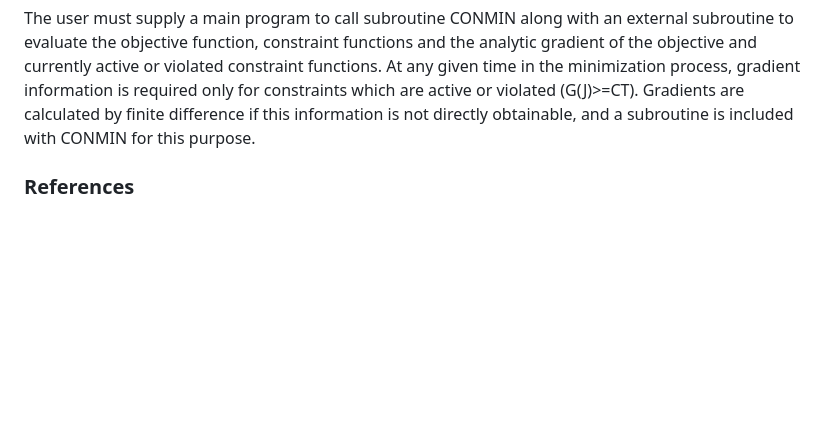
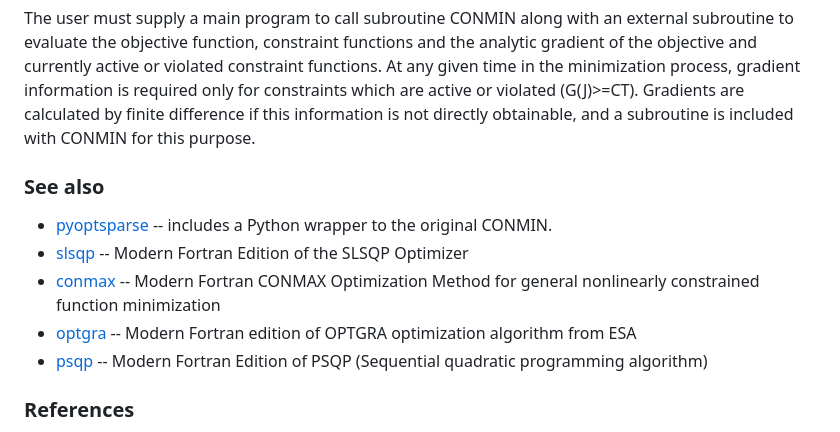
Before and after one commit to jacobwilliams/conmin, a Markdown page: README.md, the part around the change. GitHub-like rendering; blank space fills up the shorter version.

```diff
--- a/README.md
+++ b/README.md
@@ -60,6 +60,12 @@ For constrained minimization problems, the initial design need not be feasible (
 
 The user must supply a main program to call subroutine CONMIN along with an external subroutine to evaluate the objective function, constraint functions and the analytic gradient of the objective and currently active or violated constraint functions. At any given time in the minimization process, gradient information is required only for constraints which are active or violated (G(J)>=CT). Gradients are calculated by finite difference if this information is not directly obtainable, and a subroutine is included with CONMIN for this purpose.
 
+### See also
+ * [pyoptsparse](https://github.com/mdolab/pyoptsparse) -- includes a Python wrapper to the original CONMIN.
+ * [slsqp](https://github.com/jacobwilliams/slsqp) -- Modern Fortran Edition of the SLSQP Optimizer
+ * [conmax](https://github.com/jacobwilliams/conmax) -- Modern Fortran CONMAX Optimization Method for general nonlinearly constrained function minimization
+ * [optgra](https://github.com/jacobwilliams/optgra) -- Modern Fortran edition of OPTGRA optimization algorithm from ESA
+* [psqp](https://github.com/jacobwilliams/psqp)  -- Modern Fortran Edition of PSQP (Sequential quadratic programming algorithm)
 
 ### References
 
```
